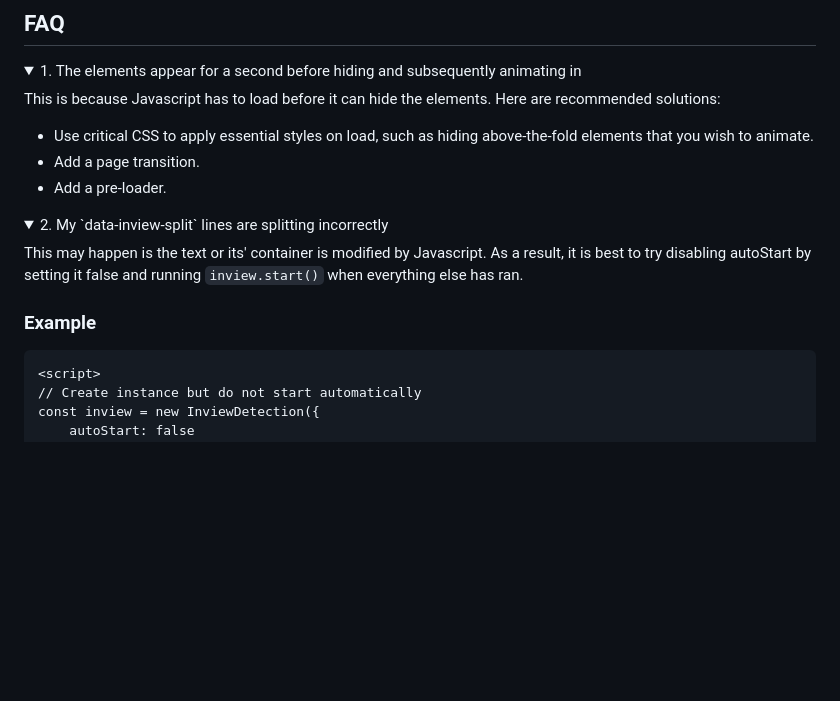
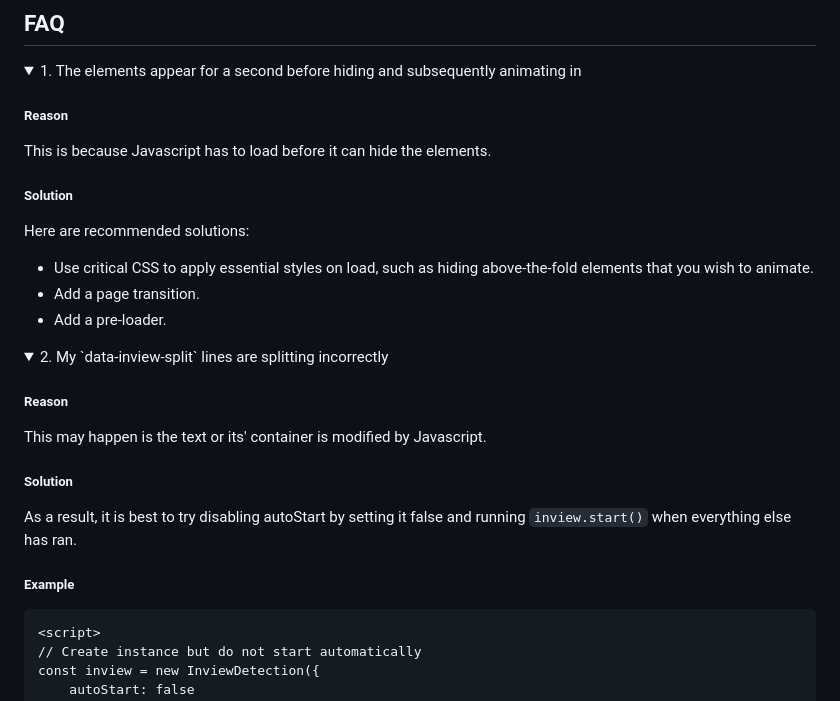
Before and after one commit to coderesolution/InviewDetection.js, a Markdown page: README.md, the part around the change. Drawn GitHub-style; folded sections open; blank space fills up the shorter version.

Commit message:
Added headings

````diff
--- a/README.md
+++ b/README.md
@@ -215,7 +215,11 @@ inview.restart();
 <details>
 <summary>1. The elements appear for a second before hiding and subsequently animating in</summary>
 
-This is because Javascript has to load before it can hide the elements. Here are recommended solutions:
+##### Reason
+This is because Javascript has to load before it can hide the elements.
+
+##### Solution
+Here are recommended solutions:
 * Use critical CSS to apply essential styles on load, such as hiding above-the-fold elements that you wish to animate.
 * Add a page transition.
 * Add a pre-loader.
@@ -225,9 +229,13 @@ This is because Javascript has to load before it can hide the elements. Here are
 
 <summary>2. My `data-inview-split` lines are splitting incorrectly</summary>
 
-This may happen is the text or its' container is modified by Javascript. As a result, it is best to try disabling autoStart by setting it false and running `inview.start()` when everything else has ran.
+##### Reason
+This may happen is the text or its' container is modified by Javascript.
 
-### Example
+##### Solution
+As a result, it is best to try disabling autoStart by setting it false and running `inview.start()` when everything else has ran.
+
+##### Example
 ```html
 <script>
 // Create instance but do not start automatically
````
